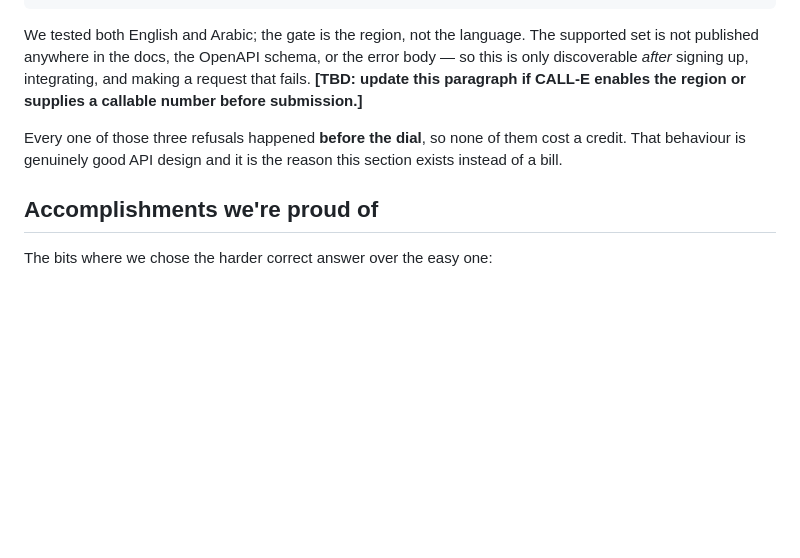
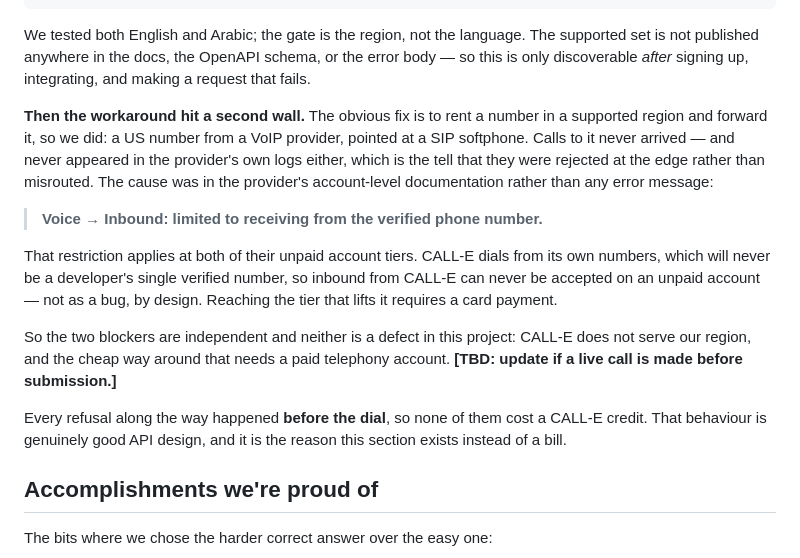
Before and after one commit to kadhim-alawi/outcome, a Markdown page: docs/devpost-submission.md, the part around the change. GitHub-like rendering; blank space fills up the shorter version.

Commit message:
Record the second blocker on live calling, which is not CALL-E's
The submission blamed only CALL-E's regional gate, which was an incomplete
account of why no live call has been placed.

The workaround -- rent a US number and forward it -- failed for an independent
reason, and the provider's docs state it plainly rather than any error message
doing so: at both unpaid account tiers, "Voice inbound: limited to receiving
from the verified phone number". CALL-E dials from its own numbers, which will
never be a developer's single verified number, so inbound from CALL-E cannot be
accepted on an unpaid account by design. That is also why nothing appeared in
the provider's call logs: the calls were rejected at the edge, before a record
exists.

Worth writing down accurately because the two blockers are independent, neither
is a defect in this project, and a reader who only sees "regional availability"
would reasonably ask why we did not just rent a number elsewhere. We did.

Co-Authored-By: Claude Opus 5 <noreply@anthropic.com>

```diff
--- a/docs/devpost-submission.md
+++ b/docs/devpost-submission.md
@@ -197,11 +197,28 @@ calls for that region/language combination are not currently supported."
 We tested both English and Arabic; the gate is the region, not the language. The
 supported set is not published anywhere in the docs, the OpenAPI schema, or the
 error body — so this is only discoverable *after* signing up, integrating, and
-making a request that fails. **[TBD: update this paragraph if CALL-E enables the
-region or supplies a callable number before submission.]**
+making a request that fails.
 
-Every one of those three refusals happened **before the dial**, so none of them
-cost a credit. That behaviour is genuinely good API design and it is the reason
+**Then the workaround hit a second wall.** The obvious fix is to rent a number in
+a supported region and forward it, so we did: a US number from a VoIP provider,
+pointed at a SIP softphone. Calls to it never arrived — and never appeared in the
+provider's own logs either, which is the tell that they were rejected at the edge
+rather than misrouted. The cause was in the provider's account-level
+documentation rather than any error message:
+
+> **Voice → Inbound: limited to receiving from the verified phone number.**
+
+That restriction applies at both of their unpaid account tiers. CALL-E dials from
+its own numbers, which will never be a developer's single verified number, so
+inbound from CALL-E can never be accepted on an unpaid account — not as a bug, by
+design. Reaching the tier that lifts it requires a card payment.
+
+So the two blockers are independent and neither is a defect in this project:
+CALL-E does not serve our region, and the cheap way around that needs a paid
+telephony account. **[TBD: update if a live call is made before submission.]**
+
+Every refusal along the way happened **before the dial**, so none of them cost a
+CALL-E credit. That behaviour is genuinely good API design, and it is the reason
 this section exists instead of a bill.
 
 ## Accomplishments we're proud of
```
